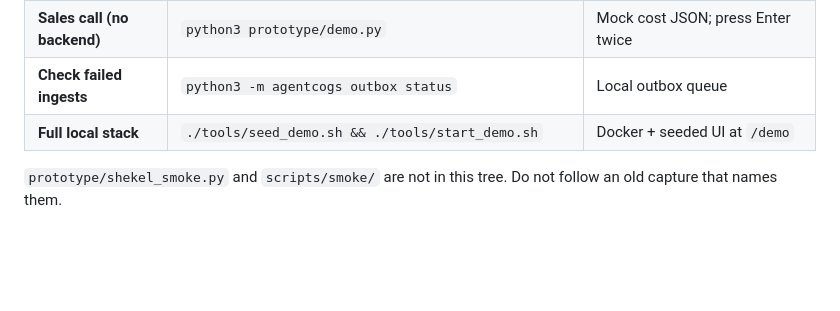
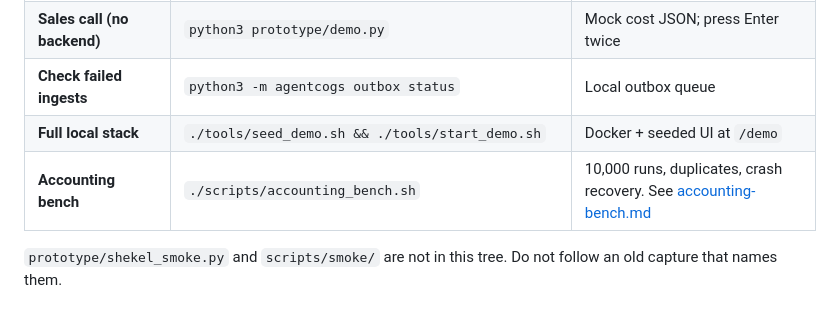
Before and after one commit to vaibhav11123/agentcogs, a Markdown page: docs/demo-paths.md, the part around the change. Drawn GitHub-style; blank space fills up the shorter version.

```diff
--- a/docs/demo-paths.md
+++ b/docs/demo-paths.md
@@ -10,6 +10,7 @@ Pick the script that matches your goal. The README shows the two most common pat
 | **Sales call (no backend)** | `python3 prototype/demo.py` | Mock cost JSON; press Enter twice |
 | **Check failed ingests** | `python3 -m agentcogs outbox status` | Local outbox queue |
 | **Full local stack** | `./tools/seed_demo.sh && ./tools/start_demo.sh` | Docker + seeded UI at `/demo` |
+| **Accounting bench** | `./scripts/accounting_bench.sh` | 10,000 runs, duplicates, crash recovery. See [accounting-bench.md](accounting-bench.md) |
 
 `prototype/shekel_smoke.py` and `scripts/smoke/` are not in this tree. Do not follow an old capture that names them.
 
```
Also changed, not shown: docs/README.md (+1 -0 lines), docs/accounting-bench.md (added, +50 -0 lines), bench/results/chart.png (added), docs/assets/accounting-bench.png (added), 9 other files.
